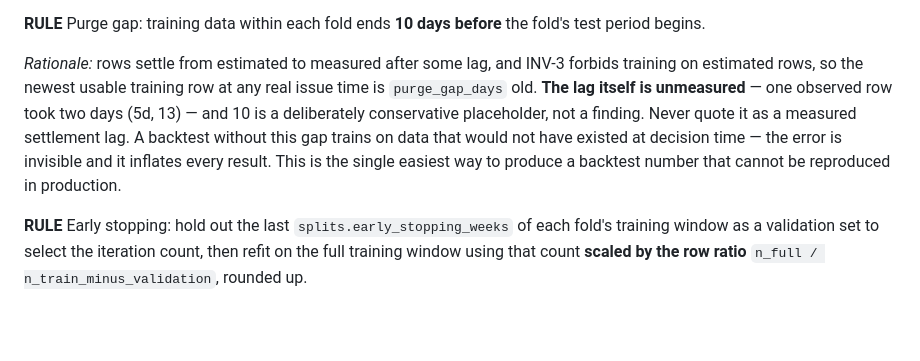
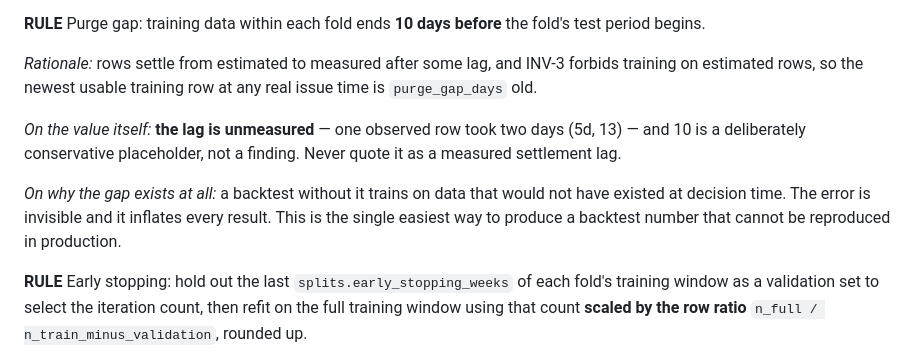
Before and after one commit to TEJASJINDAL16/GRIDCASTT, a Markdown page: PLANNING.md, the part around the change. Rendered like a GitHub page; blank space fills up the shorter version.

```diff
--- a/PLANNING.md
+++ b/PLANNING.md
@@ -572,12 +572,16 @@ fold's test period begins.
 
 *Rationale:* rows settle from estimated to measured after some lag, and INV-3
 forbids training on estimated rows, so the newest usable training row at any
-real issue time is `purge_gap_days` old. **The lag itself is unmeasured** — one
-observed row took two days (5d, 13) — and 10 is a deliberately conservative
-placeholder, not a finding. Never quote it as a measured settlement lag. A backtest without this gap
-trains on data that would not have existed at decision time — the error is
-invisible and it inflates every result. This is the single easiest way to
-produce a backtest number that cannot be reproduced in production.
+real issue time is `purge_gap_days` old.
+
+*On the value itself:* **the lag is unmeasured** — one observed row took two
+days (5d, 13) — and 10 is a deliberately conservative placeholder, not a
+finding. Never quote it as a measured settlement lag.
+
+*On why the gap exists at all:* a backtest without it trains on data that would
+not have existed at decision time. The error is invisible and it inflates every
+result. This is the single easiest way to produce a backtest number that cannot
+be reproduced in production.
 
 **RULE** Early stopping: hold out the last `splits.early_stopping_weeks` of each
 fold's training window as a validation set to select the iteration count, then
```
Also changed, not shown: CLAUDE.md (added, +213 -0 lines).
